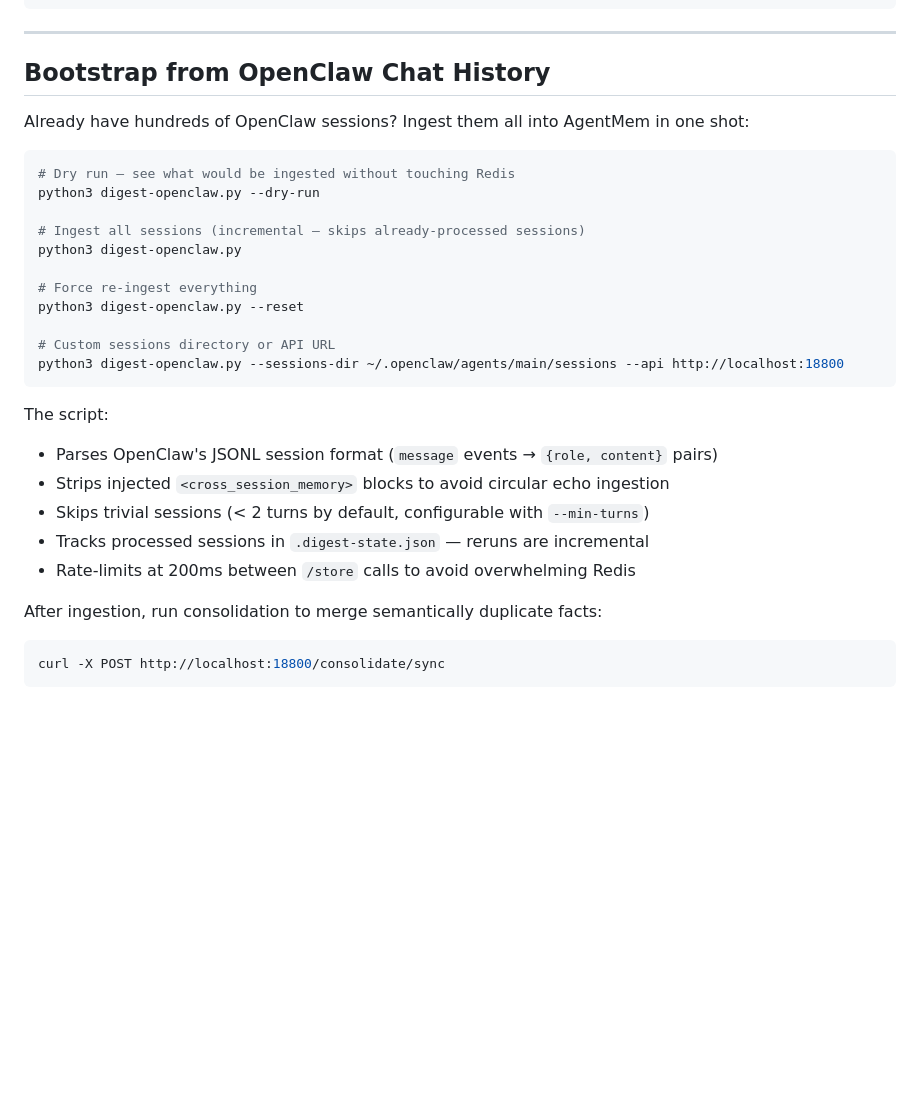
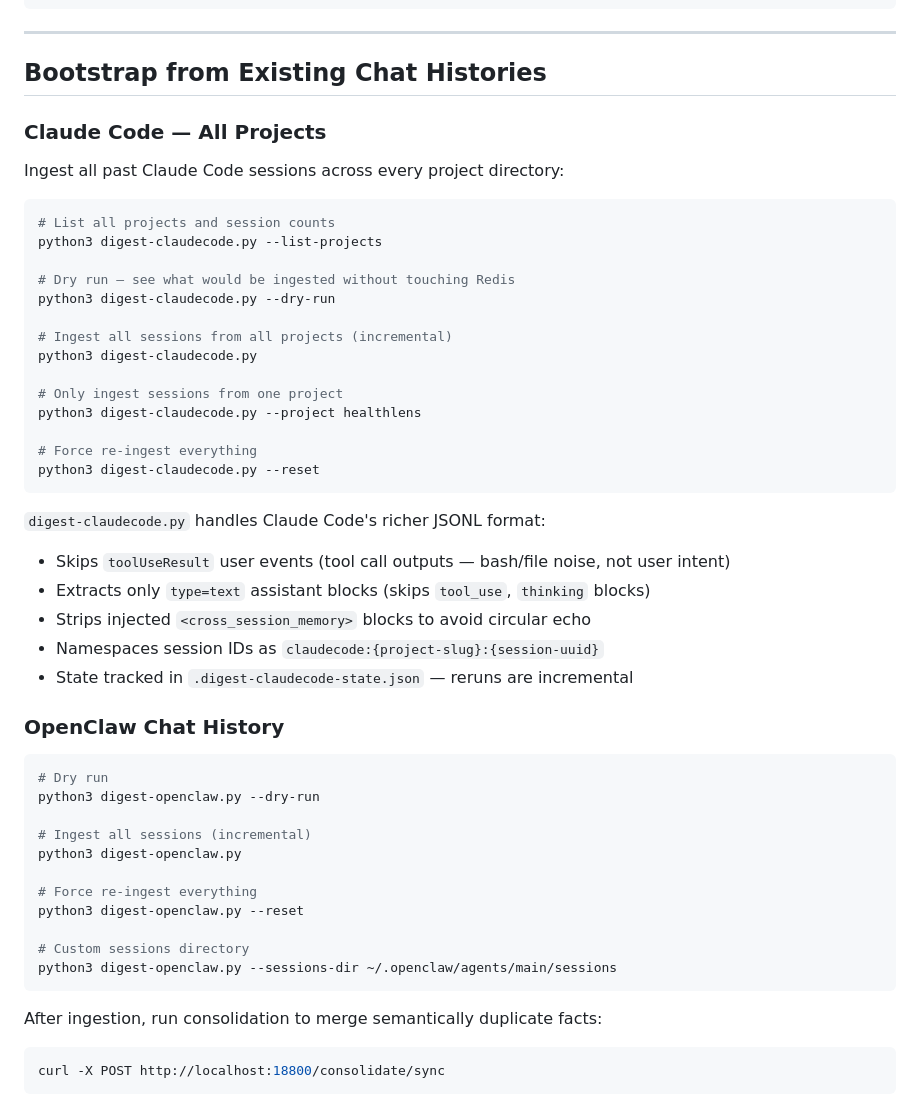
Before and after one commit to JaceHo/AgentMem, a Markdown page: README.md, the part around the change. GitHub-like rendering; blank space fills up the shorter version.

Commit message:
docs: 更新 README — 合并 OpenClaw 与 Claude Code 历史导入说明
重构「Bootstrap from Existing Chat Histories」节：
- 新增 digest-claudecode.py 用法（Claude Code 全项目导入）
- 保留 digest-openclaw.py 用法（OpenClaw 会话导入）
- 说明 Claude Code JSONL 特殊处理（跳过 toolUseResult / thinking 块）
- 统一结构，便于对比两种来源的导入方式

````diff
--- a/README.md
+++ b/README.md
@@ -165,30 +165,51 @@ EOF
 
 ---
 
-## Bootstrap from OpenClaw Chat History
+## Bootstrap from Existing Chat Histories
 
-Already have hundreds of OpenClaw sessions? Ingest them all into AgentMem in one shot:
+### Claude Code — All Projects
+
+Ingest all past Claude Code sessions across every project directory:
 
 ```bash
+# List all projects and session counts
+python3 digest-claudecode.py --list-projects
+
 # Dry run — see what would be ingested without touching Redis
+python3 digest-claudecode.py --dry-run
+
+# Ingest all sessions from all projects (incremental)
+python3 digest-claudecode.py
+
+# Only ingest sessions from one project
+python3 digest-claudecode.py --project healthlens
+
+# Force re-ingest everything
+python3 digest-claudecode.py --reset
+```
+
+`digest-claudecode.py` handles Claude Code's richer JSONL format:
+- Skips `toolUseResult` user events (tool call outputs — bash/file noise, not user intent)
+- Extracts only `type=text` assistant blocks (skips `tool_use`, `thinking` blocks)
+- Strips injected `<cross_session_memory>` blocks to avoid circular echo
+- Namespaces session IDs as `claudecode:{project-slug}:{session-uuid}`
+- State tracked in `.digest-claudecode-state.json` — reruns are incremental
+
+### OpenClaw Chat History
+
+```bash
+# Dry run
 python3 digest-openclaw.py --dry-run
 
-# Ingest all sessions (incremental — skips already-processed sessions)
+# Ingest all sessions (incremental)
 python3 digest-openclaw.py
 
 # Force re-ingest everything
 python3 digest-openclaw.py --reset
 
-# Custom sessions directory or API URL
-python3 digest-openclaw.py --sessions-dir ~/.openclaw/agents/main/sessions --api http://localhost:18800
+# Custom sessions directory
+python3 digest-openclaw.py --sessions-dir ~/.openclaw/agents/main/sessions
 ```
-
-The script:
-- Parses OpenClaw's JSONL session format (`message` events → `{role, content}` pairs)
-- Strips injected `<cross_session_memory>` blocks to avoid circular echo ingestion
-- Skips trivial sessions (< 2 turns by default, configurable with `--min-turns`)
-- Tracks processed sessions in `.digest-state.json` — reruns are incremental
-- Rate-limits at 200ms between `/store` calls to avoid overwhelming Redis
 
 After ingestion, run consolidation to merge semantically duplicate facts:
 ```bash
````
